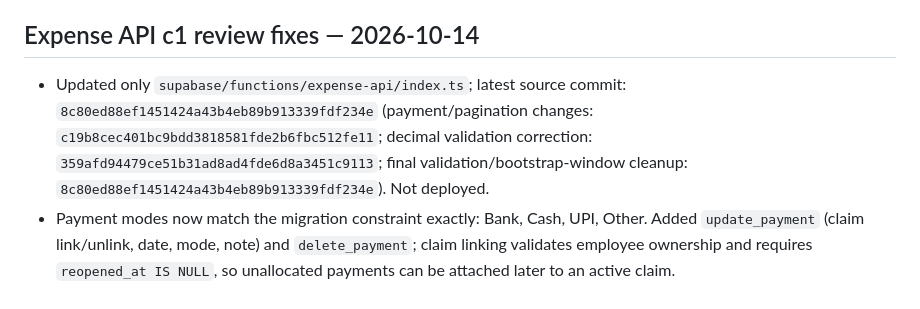
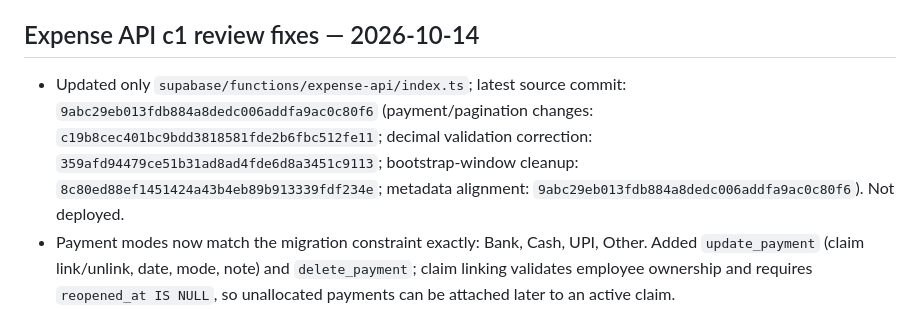
Before and after one commit to shahabhishekofficial-create/packing-assistant, a Markdown page: PROJECT_STATUS.md, the part around the change. Rendered like a GitHub page.

Commit message:
Record final expense API source commit

```diff
--- a/PROJECT_STATUS.md
+++ b/PROJECT_STATUS.md
@@ -1990,7 +1990,7 @@ Verification from source: all driver build markers and cache/resource query stri
 
 
 ## Expense API c1 review fixes — 2026-10-14
-- Updated only `supabase/functions/expense-api/index.ts`; latest source commit: `8c80ed88ef1451424a43b4eb89b913339fdf234e` (payment/pagination changes: `c19b8cec401bc9bdd3818581fde2b6fbc512fe11`; decimal validation correction: `359afd94479ce51b31ad8ad4fde6d8a3451c9113`; final validation/bootstrap-window cleanup: `8c80ed88ef1451424a43b4eb89b913339fdf234e`). Not deployed.
+- Updated only `supabase/functions/expense-api/index.ts`; latest source commit: `9abc29eb013fdb884a8dedc006addfa9ac0c80f6` (payment/pagination changes: `c19b8cec401bc9bdd3818581fde2b6fbc512fe11`; decimal validation correction: `359afd94479ce51b31ad8ad4fde6d8a3451c9113`; bootstrap-window cleanup: `8c80ed88ef1451424a43b4eb89b913339fdf234e`; metadata alignment: `9abc29eb013fdb884a8dedc006addfa9ac0c80f6`). Not deployed.
 - Payment modes now match the migration constraint exactly: Bank, Cash, UPI, Other. Added `update_payment` (claim link/unlink, date, mode, note) and `delete_payment`; claim linking validates employee ownership and requires `reopened_at IS NULL`, so unallocated payments can be attached later to an active claim.
 - Export, bootstrap collections, and `list_expenses` now fetch pages of 1,000 until a short page is returned. Expense pages use a stable two-column order: `expense_date`, then `id`. Bootstrap limits expenses to the last 90 calendar dates (today plus the previous 89 days) while still returning all claims and payments.
 - Pagination test note: reviewed range windows as 0–999, 1000–1999, etc.; ran a deterministic synthetic 2,005-row test with identical expense dates and ID tie-breaking. It produced pages of 1000/1000/5, 2,005 returned rows, 2,005 unique IDs, and preserved order. This validates the pagination/order logic, not a live Supabase dataset; live multi-page verification remains pending.
```
